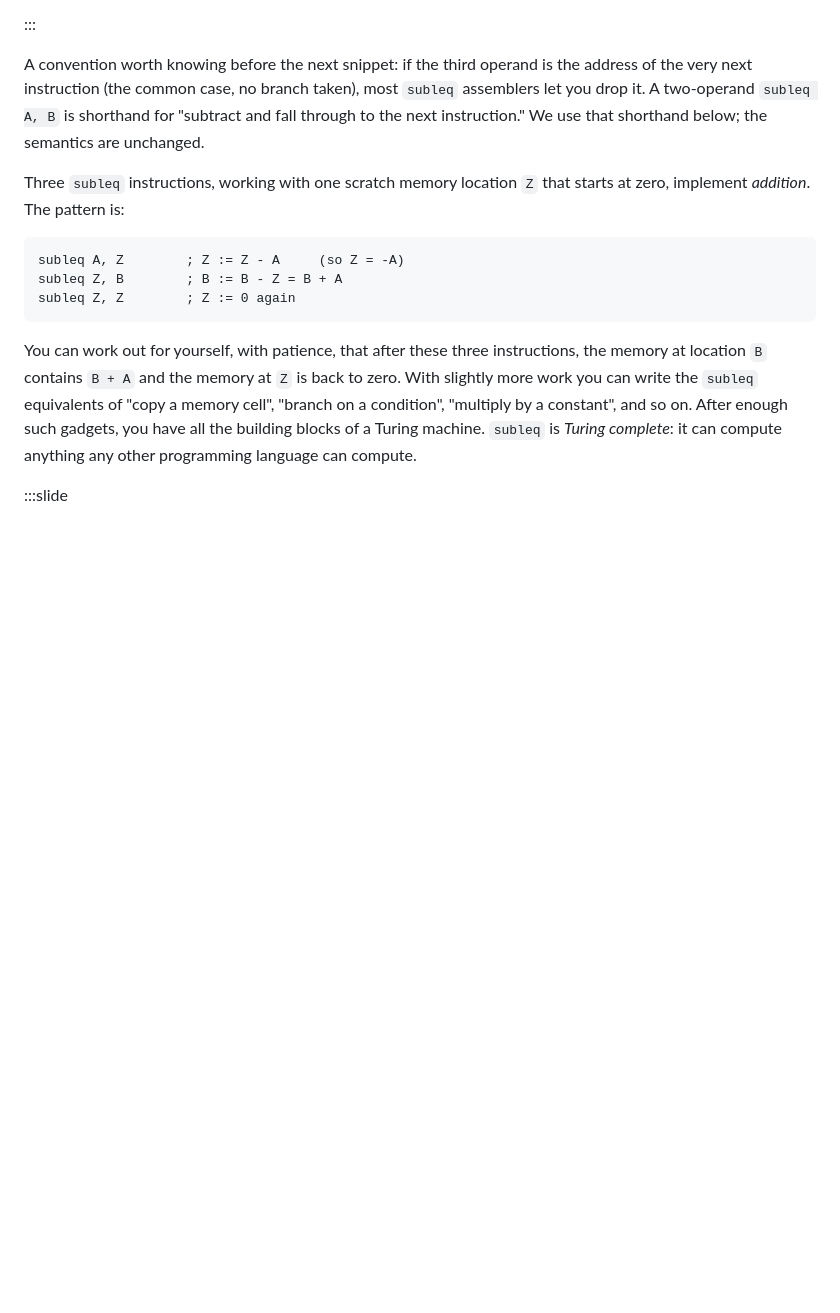
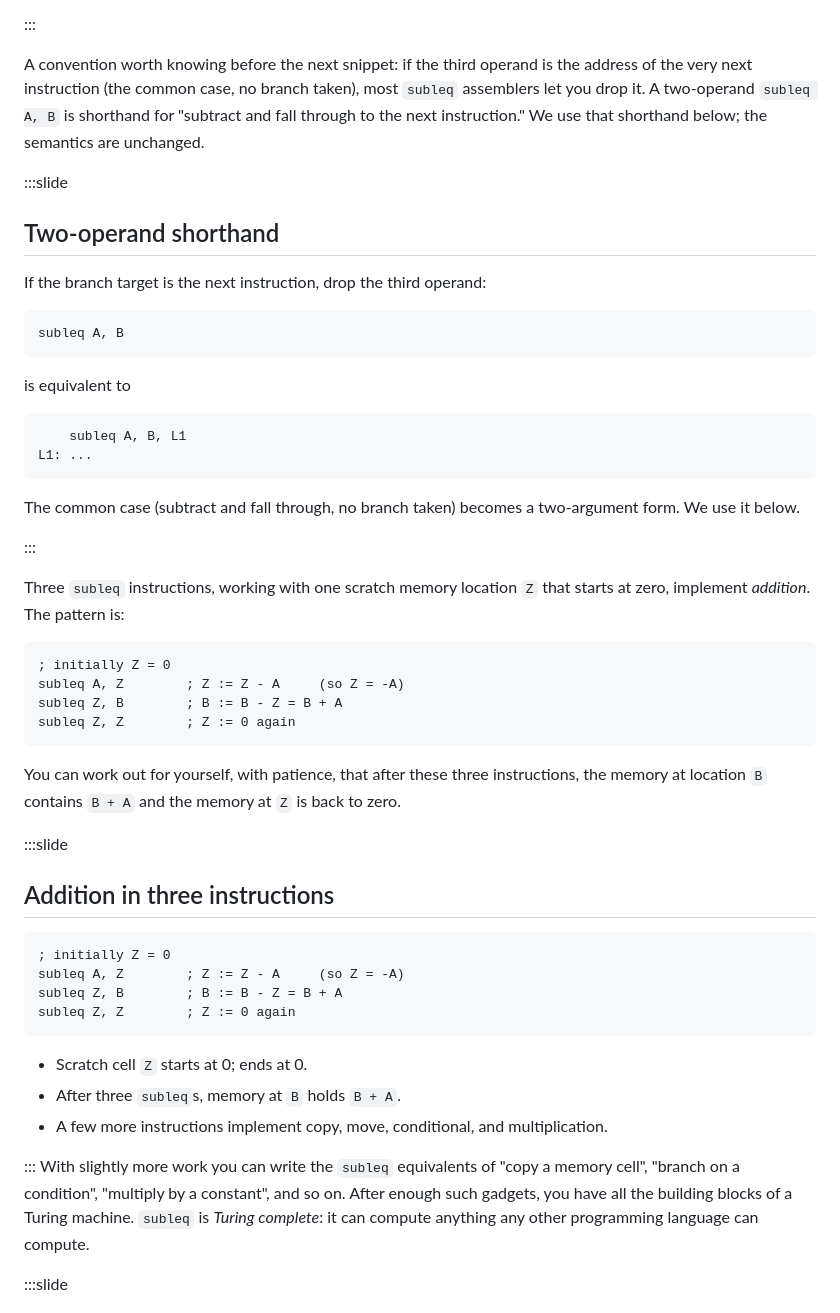
Before and after one commit to SmayanAgarwal/indiafoss-2026-ocaml-workshop, a Markdown page: lectures/M01-L02-why-fp.md, the part around the change. Rendered like a GitHub page; blank space fills up the shorter version.

Commit message:
M01-L02 SUBLEQ: dedicated shorthand slide + addition slide
CS3100-m20 lecture 1 structures the subleq treatment as three
slides in sequence: definition (3-operand), shorthand (drop the
third operand when branching to the next instruction), then the
addition example using the shorthand. The shipped M01-L02 only
had the definition slide; the prose introduced the shorthand
and the addition without slide-mode coverage, so a recording
or slideshow viewer skipped from the 3-operand definition
straight to "What can it compute?" without seeing either piece.

Two new slides matching the cs3100_m20 sequence:

- "Two-operand shorthand": shows `subleq A, B` and its
  equivalence to `subleq A, B, L1 / L1: ...`. One sentence
  pointing out that the no-branch case is the common one.
- "Addition in three instructions": the same three lines the
  chapter prose now uses (subleq A, Z; subleq Z, B; subleq
  Z, Z), with the explicit "initially Z = 0" comment matching
  the m20 form. Bullets noting the scratch cell's invariant
  and that copy / move / conditional / multiply follow with
  a few more instructions.

The chapter snippet also picked up the "initially Z = 0"
comment for consistency.

Build clean.

````diff
--- a/lectures/M01-L02-why-fp.md
+++ b/lectures/M01-L02-why-fp.md
@@ -79,11 +79,35 @@ A two-operand `subleq A, B` is shorthand for "subtract and fall
 through to the next instruction." We use that shorthand below; the
 semantics are unchanged.
 
+:::slide
+
+## Two-operand shorthand
+
+If the branch target is the next instruction, drop the third
+operand:
+
+```
+subleq A, B
+```
+
+is equivalent to
+
+```
+    subleq A, B, L1
+L1: ...
+```
+
+The common case (subtract and fall through, no branch taken)
+becomes a two-argument form. We use it below.
+
+:::
+
 Three `subleq` instructions, working with one scratch memory
 location `Z` that starts at zero, implement *addition*. The pattern
 is:
 
 ```
+; initially Z = 0
 subleq A, Z        ; Z := Z - A     (so Z = -A)
 subleq Z, B        ; B := B - Z = B + A
 subleq Z, Z        ; Z := 0 again
@@ -91,7 +115,25 @@ subleq Z, Z        ; Z := 0 again
 
 You can work out for yourself, with patience, that after these three
 instructions, the memory at location `B` contains `B + A` and the
-memory at `Z` is back to zero. With slightly more work you can write
+memory at `Z` is back to zero.
+
+:::slide
+
+## Addition in three instructions
+
+```
+; initially Z = 0
+subleq A, Z        ; Z := Z - A     (so Z = -A)
+subleq Z, B        ; B := B - Z = B + A
+subleq Z, Z        ; Z := 0 again
+```
+
+- Scratch cell `Z` starts at 0; ends at 0.
+- After three `subleq`s, memory at `B` holds `B + A`.
+- A few more instructions implement copy, move, conditional, and
+  multiplication.
+
+::: With slightly more work you can write
 the `subleq` equivalents of "copy a memory cell", "branch on a
 condition", "multiply by a constant", and so on. After enough such
 gadgets, you have all the building blocks of a Turing machine.
````
